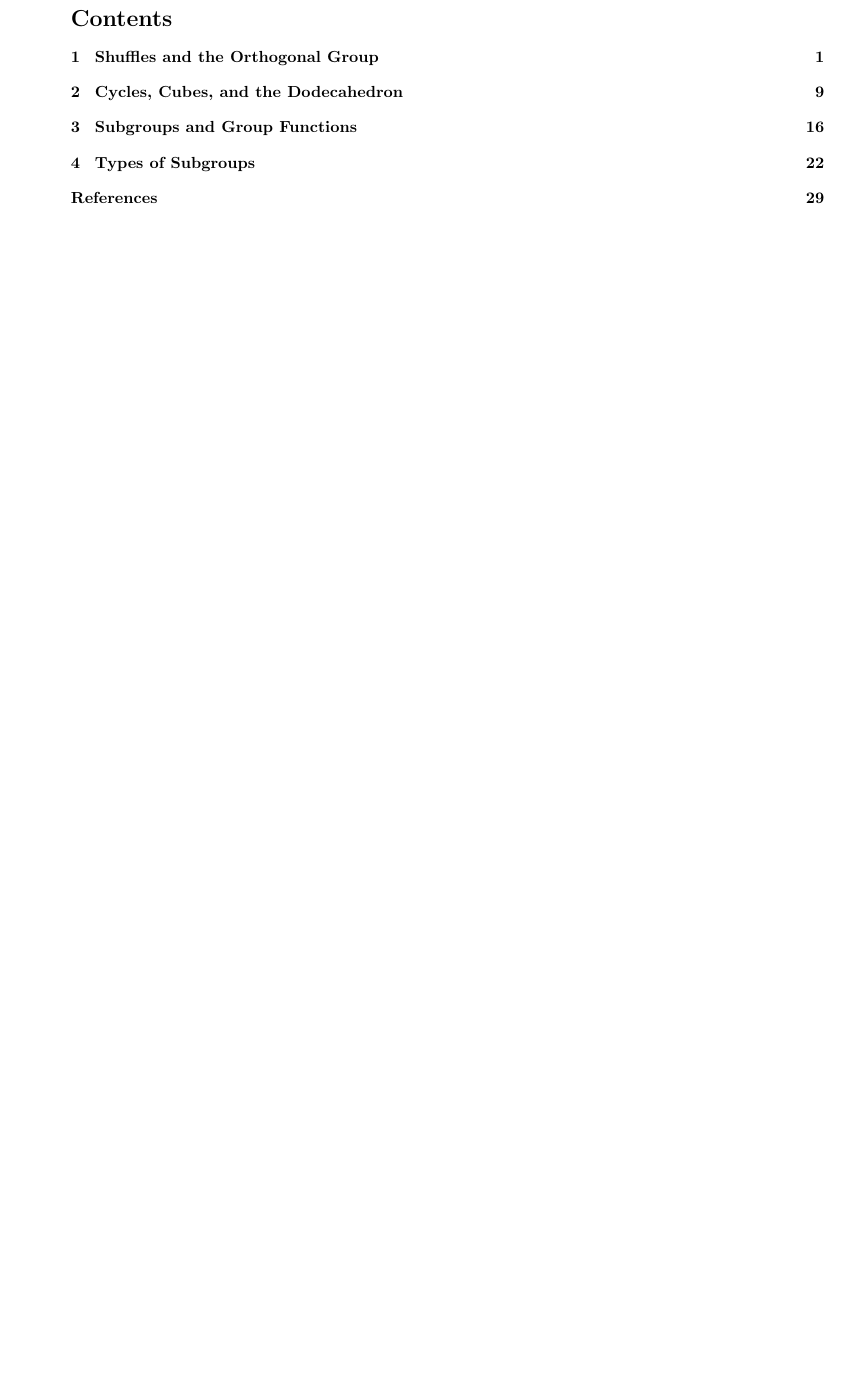
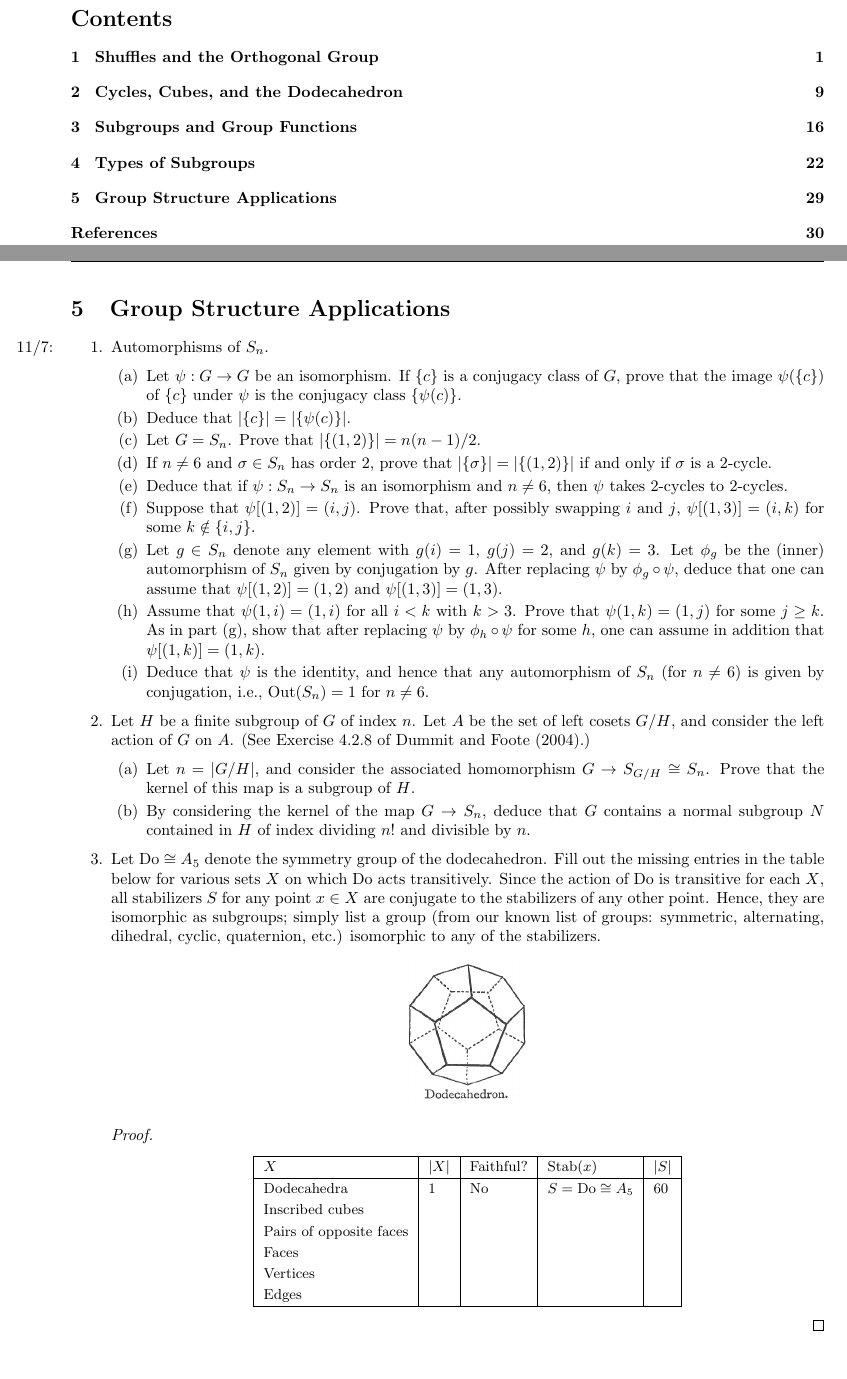
Before and after one commit to shadypuck/MATH25700Notes, a LaTeX problem sheet (PSets/psets.tex, which reads PSets/PSet5/pset5.tex): part of page 2 of 31 before the commit and two parts of pages 2 and 31 of 32 after it, the two joined at a grey line, cut so that both start at the same text, the shorter picture padded with empty space. Compiled offline with pdfLaTeX.

Commit message:
Problem Set 5 (Questions)

```diff
--- /dev/null
+++ b/PSets/PSet5/pset5.tex
@@ -0,0 +1,59 @@
+\documentclass[../psets.tex]{subfiles}
+
+\pagestyle{main}
+\renewcommand{\leftmark}{Problem Set \thesection}
+\setcounter{section}{4}
+
+\begin{document}
+
+
+
+
+\section{Group Structure Applications}
+\begin{enumerate}
+    \item \marginnote{11/7:}Automorphisms of $S_n$.
+    \begin{enumerate}
+        \item Let $\psi:G\to G$ be an isomorphism. If $\{c\}$ is a conjugacy class of $G$, prove that the image $\psi(\{c\})$ of $\{c\}$ under $\psi$ is the conjugacy class $\{\psi(c)\}$.
+        \item Deduce that $|\{c\}|=|\{\psi(c)\}|$.
+        \item Let $G=S_n$. Prove that $|\{(1,2)\}|=n(n-1)/2$.
+        \item If $n\neq 6$ and $\sigma\in S_n$ has order 2, prove that $|\{\sigma\}|=|\{(1,2)\}|$ if and only if $\sigma$ is a 2-cycle.
+        \item Deduce that if $\psi:S_n\to S_n$ is an isomorphism and $n\neq 6$, then $\psi$ takes 2-cycles to 2-cycles.
+        \item Suppose that $\psi[(1,2)]=(i,j)$. Prove that, after possibly swapping $i$ and $j$, $\psi[(1,3)]=(i,k)$ for some $k\notin\{i,j\}$.
+        \item Let $g\in S_n$ denote any element with $g(i)=1$, $g(j)=2$, and $g(k)=3$. Let $\phi_g$ be the (inner) automorphism of $S_n$ given by conjugation by $g$. After replacing $\psi$ by $\phi_g\circ\psi$, deduce that one can assume that $\psi[(1,2)]=(1,2)$ and $\psi[(1,3)]=(1,3)$.
+        \item Assume that $\psi(1,i)=(1,i)$ for all $i<k$ with $k>3$. Prove that $\psi(1,k)=(1,j)$ for some $j\geq k$. As in part (g), show that after replacing $\psi$ by $\phi_h\circ\psi$ for some $h$, one can assume in addition that $\psi[(1,k)]=(1,k)$.
+        \item Deduce that $\psi$ is the identity, and hence that any automorphism of $S_n$ (for $n\neq 6$) is given by conjugation, i.e., $\Out(S_n)=1$ for $n\neq 6$.
+    \end{enumerate}
+    \item Let $H$ be a finite subgroup of $G$ of index $n$. Let $A$ be the set of left cosets $G/H$, and consider the left action of $G$ on $A$. (See Exercise 4.2.8 of \textcite{bib:DummitFoote}.)
+    \begin{enumerate}
+        \item Let $n=|G/H|$, and consider the associated homomorphism $G\to S_{G/H}\cong S_n$. Prove that the kernel of this map is a subgroup of $H$.
+        \item By considering the kernel of the map $G\to S_n$, deduce that $G$ contains a normal subgroup $N$ contained in $H$ of index dividing $n!$ and divisible by $n$.
+    \end{enumerate}
+    \item Let $\text{Do}\cong A_5$ denote the symmetry group of the dodecahedron. Fill out the missing entries in the table below for various sets $X$ on which $\text{Do}$ acts transitively. Since the action of $\text{Do}$ is transitive for each $X$, all stabilizers $S$ for any point $x\in X$ are conjugate to the stabilizers of any other point. Hence, they are isomorphic as subgroups; simply list a group (from our known list of groups: symmetric, alternating, dihedral, cyclic, quaternion, etc.) isomorphic to any of the stabilizers.
+    \begin{center}
+        \includegraphics[width=0.18\linewidth]{../ExtFiles/Dodecahedron.png}
+    \end{center}
+    \begin{proof}
+        {\color{white}hi}
+        \begin{center}
+            \small
+            \renewcommand{\arraystretch}{1.2}
+            \begin{tabular}{|l|l|l|l|l|}
+                \hline
+                $X$ & $|X|$ & Faithful? & $\Stab(x)$ & $|S|$\\
+                \hline
+                Dodecahedra & 1 & No & $S=\text{Do}\cong A_5$ & 60\\
+                Inscribed cubes &  &  &  & \\
+                Pairs of opposite faces &  &  &  & \\
+                Faces &  &  &  & \\
+                Vertices &  &  &  & \\
+                Edges &  &  &  & \\
+                \hline
+            \end{tabular}
+        \end{center}
+    \end{proof}
+\end{enumerate}
+
+
+
+
+\end{document}
```
Also changed, not shown: PSets/psets.tex (+3 -0 lines), ExtFiles/Dodecahedron.png (added), PSets/PSet5/pset5.pdf (added), PSets/psets.pdf.
